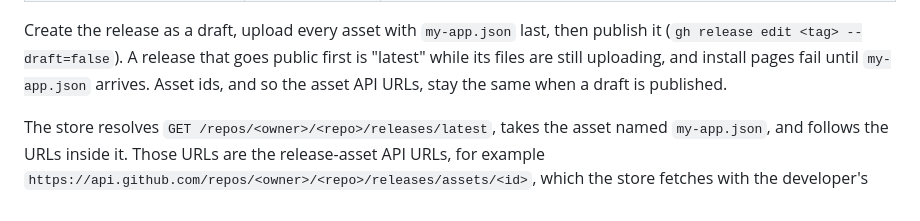
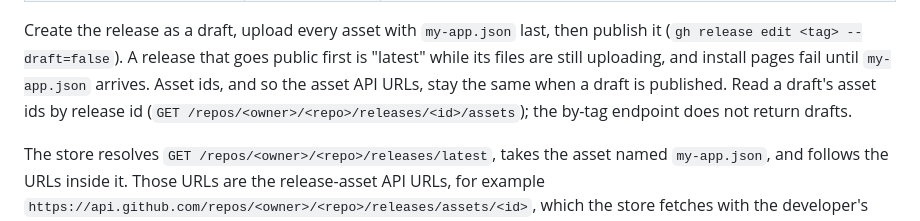
Before and after one commit to george-mcintyre/app-game-store, a Markdown page: CONTRACT.md, the part around the change. GitHub-like rendering.

Commit message:
Contract: read a draft's assets by release id

```diff
--- a/CONTRACT.md
+++ b/CONTRACT.md
@@ -22,7 +22,9 @@ Every build publishes a GitHub Release (not a pre-release, not a draft) with the
 Create the release as a draft, upload every asset with `my-app.json` last, then publish it
 (`gh release edit <tag> --draft=false`). A release that goes public first is "latest" while its
 files are still uploading, and install pages fail until `my-app.json` arrives. Asset ids, and so
-the asset API URLs, stay the same when a draft is published.
+the asset API URLs, stay the same when a draft is published. Read a draft's asset ids by release
+id (`GET /repos/<owner>/<repo>/releases/<id>/assets`); the by-tag endpoint does not return
+drafts.
 
 The store resolves `GET /repos/<owner>/<repo>/releases/latest`, takes the asset named
 `my-app.json`, and follows the URLs inside it. Those URLs are the release-asset API URLs,
```
